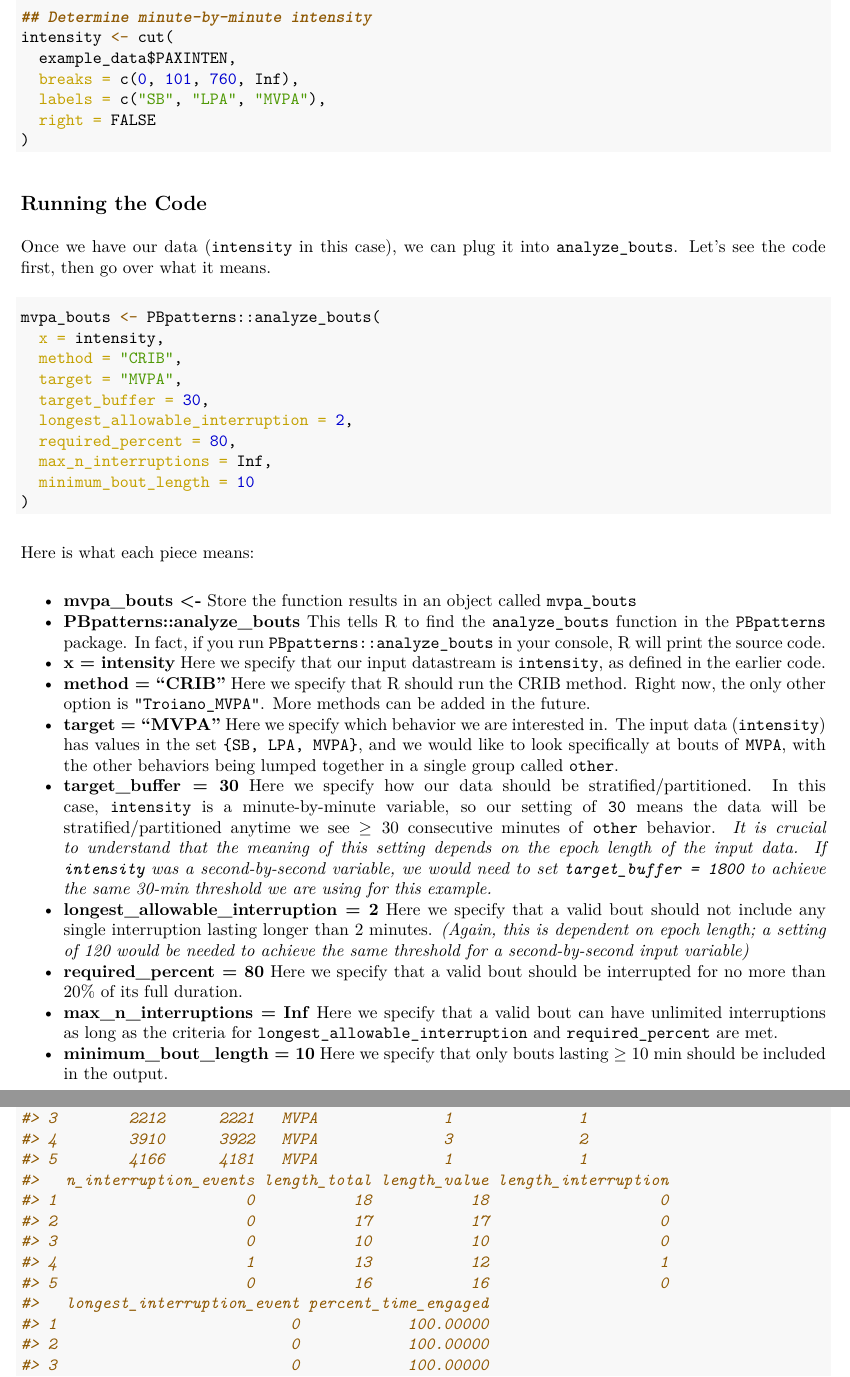
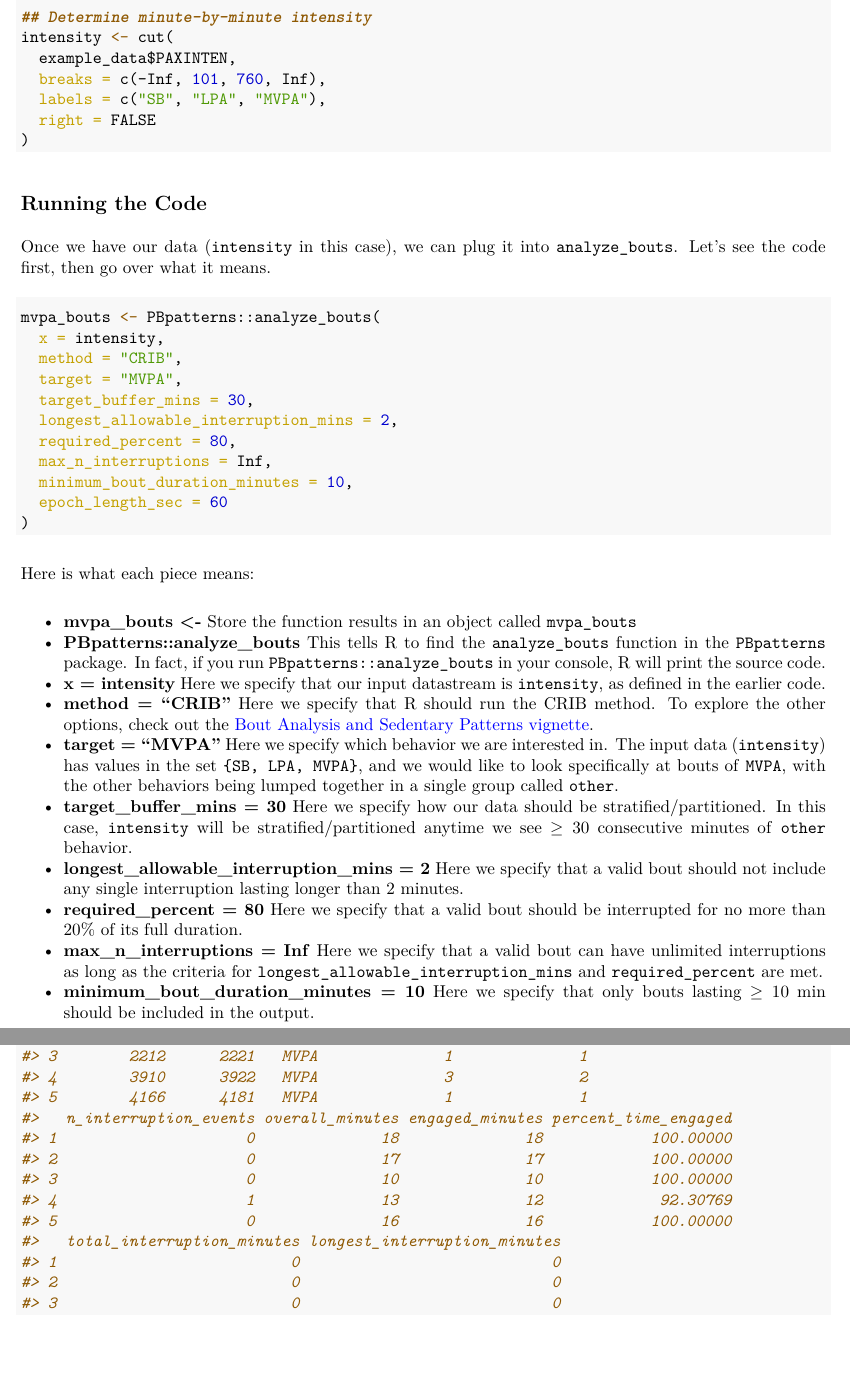
Before and after one commit to paulhibbing/PBpatterns, an R Markdown document (vignettes/CRIB.Rmd): two parts of pages 2 and 3 of 5, joined at a grey line, cut so that both start at the same text, the shorter picture padded with empty space. The pictures show the output file vignettes/CRIB.pdf that the author committed with the source.

Commit message:
Update vignettes

```diff
--- a/vignettes/CRIB.Rmd
+++ b/vignettes/CRIB.Rmd
@@ -71,7 +71,7 @@ physical activity ($PAXINTEN\:\:101-759$), or MVPA ($PAXINTEN \geq 760$).
 ## Determine minute-by-minute intensity
 intensity <- cut(
   example_data$PAXINTEN,
-  breaks = c(0, 101, 760, Inf),
+  breaks = c(-Inf, 101, 760, Inf),
   labels = c("SB", "LPA", "MVPA"),
   right = FALSE
 )
@@ -107,32 +107,26 @@ Here is what each piece means:
   in your console, R will print the source code.
 * **x = intensity** Here we specify that our input datastream is `intensity`,
   as defined in the earlier code.
-* **method = "CRIB"** Here we specify that R should run the CRIB method. Right
-  now, the only other option is `"Troiano_MVPA"`. More methods can be added in
-  the future.
+* **method = "CRIB"** Here we specify that R should run the CRIB method. To
+  explore the other options, check out the [Bout Analysis and Sedentary Patterns
+  vignette](https://github.com/paulhibbing/PBpatterns/blob/main/vignettes/Bouts_and_Patterns.pdf).
 * **target = "MVPA"** Here we specify which behavior we are interested in.
   The input data (`intensity`) has values in the set `{SB, LPA, MVPA}`, and
   we would like to look specifically at bouts of `MVPA`, with the other
   behaviors being lumped together in a single group called `other`.
-* **target_buffer = 30** Here we specify how our data should be
-  stratified/partitioned. In this case, `intensity` is a minute-by-minute
-  variable, so our setting of `30` means the data will be
+* **target_buffer_mins = 30** Here we specify how our data should be
+  stratified/partitioned. In this case, `intensity` will be
   stratified/partitioned anytime we see $\geq30$ consecutive minutes of `other`
-  behavior. *It is crucial to understand that the meaning of this setting
-  depends on the epoch length of the input data. If `intensity` was a
-  second-by-second variable, we would need to set `target_buffer = 1800` to
-  achieve the same 30-min threshold we are using for this example.*
-* **longest_allowable_interruption = 2** Here we specify that a valid bout
+  behavior.
+* **longest_allowable_interruption_mins = 2** Here we specify that a valid bout
   should not include any single interruption lasting longer than 2 minutes.
-  *(Again, this is dependent on epoch length; a setting of 120 would be
-  needed to achieve the same threshold for a second-by-second input variable)*
 * **required_percent = 80** Here we specify that a valid bout should be
   interrupted for no more than 20% of its full duration.
 * **max_n_interruptions = Inf** Here we specify that a valid bout can have
   unlimited interruptions as long as the criteria for
-  `longest_allowable_interruption` and `required_percent` are met.
-* **minimum_bout_epochs = 10** Here we specify that only bouts lasting $\geq10$
-  min should be included in the output.
+  `longest_allowable_interruption_mins` and `required_percent` are met.
+* **minimum_bout_duration_minutes = 10** Here we specify that only bouts lasting
+  $\geq10$ min should be included in the output.
 
 \newpage
 
```
Also changed, not shown: vignettes/SBprofiles.Rmd (+4 -3 lines), vignettes/CRIB.pdf, vignettes/SBprofiles.pdf, vignettes/CRIB.Rmd (6 more changed lines).
